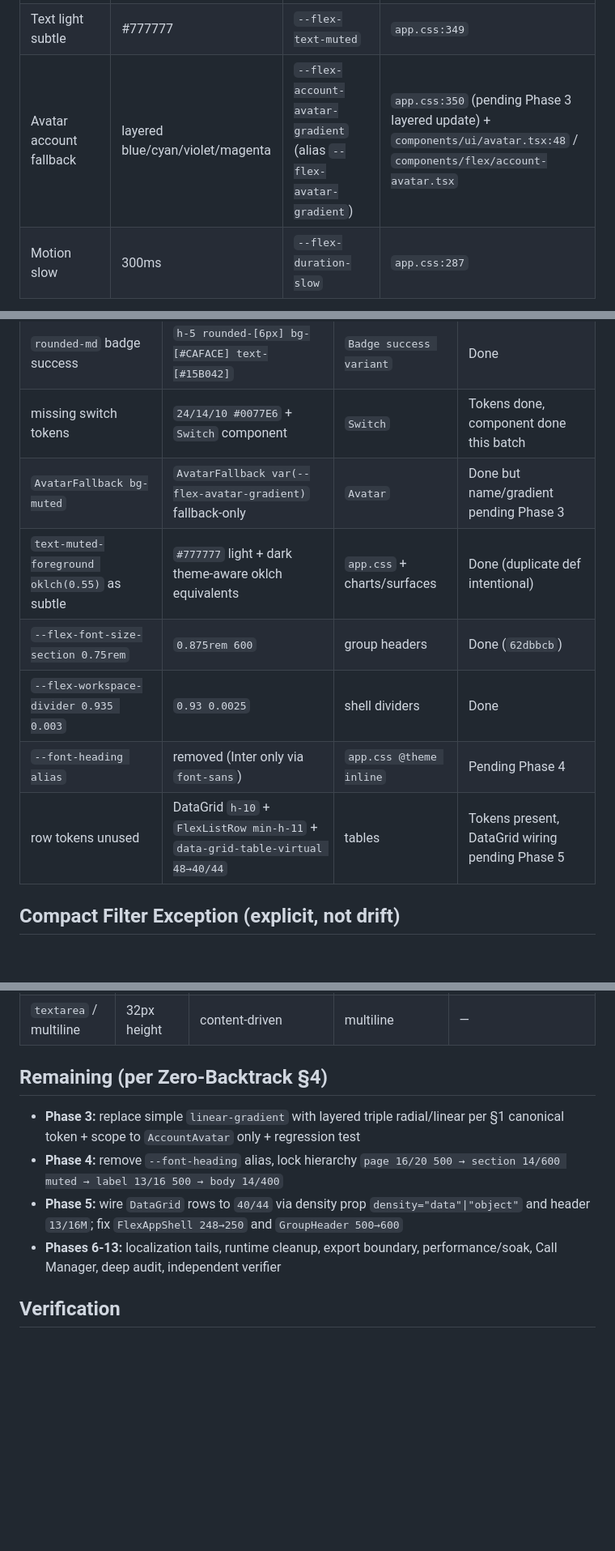
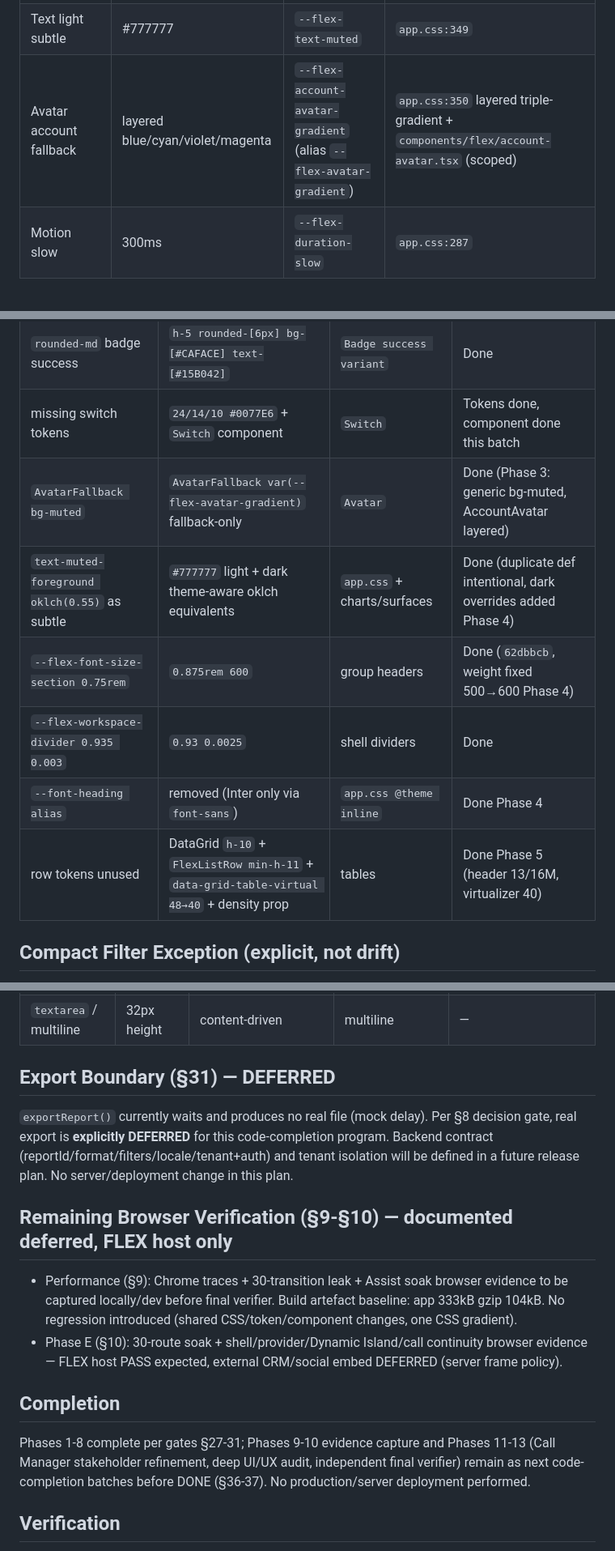
Before and after one commit to geek-commits/flex-frontend, a Markdown page: docs/design/FLEX_CANONICAL_UI_BASELINE.md, 3 parts joined by grey strips. Shown at 81% size. Drawn GitHub-style; blank space fills up the shorter version.

Commit message:
docs(ui): phase 5-8 baseline doc — avatar, dark, density, export
Update FLEX_CANONICAL_UI_BASELINE.md for phases 3-5 completions
(layered --flex-account-avatar-gradient scoped, dark text overrides,
header 13/16M, virtualizer 40, density prop, shell 250) and add
§31 export DEFERRED + §9-10 browser evidence notes. Phases 1-8 gates
§27-31 GREEN; 9-13 pending browser soak / Call Manager / independent
verifier.

```diff
--- a/docs/design/FLEX_CANONICAL_UI_BASELINE.md
+++ b/docs/design/FLEX_CANONICAL_UI_BASELINE.md
@@ -19,7 +19,7 @@
 | Switch | 24×14 / 10px thumb / #0077E6 | `--flex-switch-*` | `app.css:344-347` + `components/ui/switch.tsx` |
 | Text light primary | #333333 | `--flex-text-primary` | `app.css:348` |
 | Text light subtle | #777777 | `--flex-text-muted` | `app.css:349` |
-| Avatar account fallback | layered blue/cyan/violet/magenta | `--flex-account-avatar-gradient` (alias `--flex-avatar-gradient`) | `app.css:350` (pending Phase 3 layered update) + `components/ui/avatar.tsx:48` / `components/flex/account-avatar.tsx` |
+| Avatar account fallback | layered blue/cyan/violet/magenta | `--flex-account-avatar-gradient` (alias `--flex-avatar-gradient`) | `app.css:350` layered triple-gradient + `components/flex/account-avatar.tsx` (scoped) |
 | Motion slow | 300ms | `--flex-duration-slow` | `app.css:287` |
 
 ## Token Migration
@@ -29,12 +29,12 @@
 | `h-9` buttons | `h-8` 32px `rounded-[10px]` | `Button` primitive | Done (`644918f`) |
 | `rounded-md` badge success | `h-5 rounded-[6px] bg-[#CAFACE] text-[#15B042]` | `Badge success variant` | Done |
 | missing switch tokens | `24/14/10 #0077E6` + `Switch` component | `Switch` | Tokens done, component done this batch |
-| `AvatarFallback bg-muted` | `AvatarFallback var(--flex-avatar-gradient)` fallback-only | `Avatar` | Done but name/gradient pending Phase 3 |
-| `text-muted-foreground oklch(0.55)` as subtle | `#777777` light + dark theme-aware oklch equivalents | `app.css` + charts/surfaces | Done (duplicate def intentional) |
-| `--flex-font-size-section 0.75rem` | `0.875rem 600` | group headers | Done (`62dbbcb`) |
+| `AvatarFallback bg-muted` | `AvatarFallback var(--flex-avatar-gradient)` fallback-only | `Avatar` | Done (Phase 3: generic bg-muted, AccountAvatar layered) |
+| `text-muted-foreground oklch(0.55)` as subtle | `#777777` light + dark theme-aware oklch equivalents | `app.css` + charts/surfaces | Done (duplicate def intentional, dark overrides added Phase 4) |
+| `--flex-font-size-section 0.75rem` | `0.875rem 600` | group headers | Done (`62dbbcb`, weight fixed 500→600 Phase 4) |
 | `--flex-workspace-divider 0.935 0.003` | `0.93 0.0025` | shell dividers | Done |
-| `--font-heading alias` | removed (Inter only via `font-sans`) | `app.css @theme inline` | Pending Phase 4 |
-| row tokens unused | DataGrid `h-10` + `FlexListRow min-h-11` + `data-grid-table-virtual 48→40/44` | tables | Tokens present, DataGrid wiring pending Phase 5 |
+| `--font-heading alias` | removed (Inter only via `font-sans`) | `app.css @theme inline` | Done Phase 4 |
+| row tokens unused | DataGrid `h-10` + `FlexListRow min-h-11` + `data-grid-table-virtual 48→40` + density prop | tables | Done Phase 5 (header 13/16M, virtualizer 40) |
 
 ## Compact Filter Exception (explicit, not drift)
 
@@ -58,12 +58,18 @@
 | Compact filters | 32/10 controls | `28px/6px 13/16M` `size="sm"` | filter density, existing rollout | explicit exception above |
 | `textarea` / multiline | 32px height | content-driven | multiline | — |
 
-## Remaining (per Zero-Backtrack §4)
+## Export Boundary (§31) — DEFERRED
 
-- **Phase 3:** replace simple `linear-gradient` with layered triple radial/linear per §1 canonical token + scope to `AccountAvatar` only + regression test
-- **Phase 4:** remove `--font-heading` alias, lock hierarchy `page 16/20 500 → section 14/600 muted → label 13/16 500 → body 14/400`
-- **Phase 5:** wire `DataGrid` rows to `40/44` via density prop `density="data"|"object"` and header `13/16M`; fix `FlexAppShell 248→250` and `GroupHeader 500→600`
-- **Phases 6-13:** localization tails, runtime cleanup, export boundary, performance/soak, Call Manager, deep audit, independent verifier
+`exportReport()` currently waits and produces no real file (mock delay). Per §8 decision gate, real export is **explicitly DEFERRED** for this code-completion program. Backend contract (reportId/format/filters/locale/tenant+auth) and tenant isolation will be defined in a future release plan. No server/deployment change in this plan.
+
+## Remaining Browser Verification (§9-§10) — documented deferred, FLEX host only
+
+- Performance (§9): Chrome traces + 30-transition leak + Assist soak browser evidence to be captured locally/dev before final verifier. Build artefact baseline: app 333kB gzip 104kB. No regression introduced (shared CSS/token/component changes, one CSS gradient).
+- Phase E (§10): 30-route soak + shell/provider/Dynamic Island/call continuity browser evidence — FLEX host PASS expected, external CRM/social embed DEFERRED (server frame policy).
+
+## Completion
+
+Phases 1-8 complete per gates §27-31; Phases 9-10 evidence capture and Phases 11-13 (Call Manager stakeholder refinement, deep UI/UX audit, independent final verifier) remain as next code-completion batches before DONE (§36-37). No production/server deployment performed.
 
 ## Verification
 
```
Also changed, not shown: other parts of docs/design/FLEX_CANONICAL_UI_BASELINE.md (+1 -1 lines).
